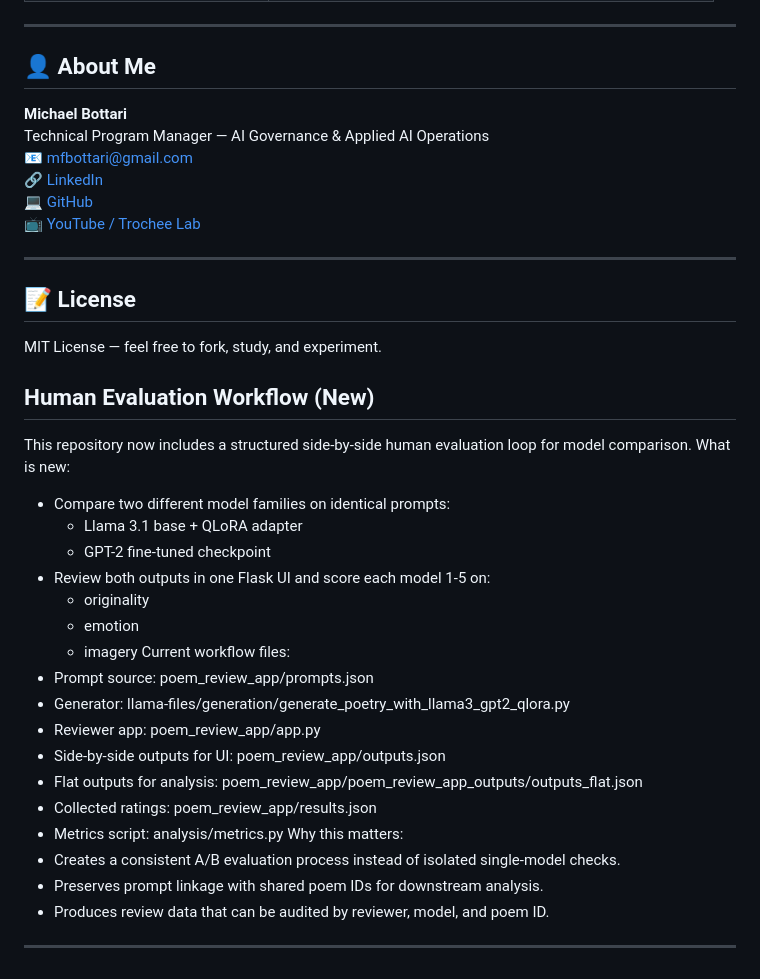
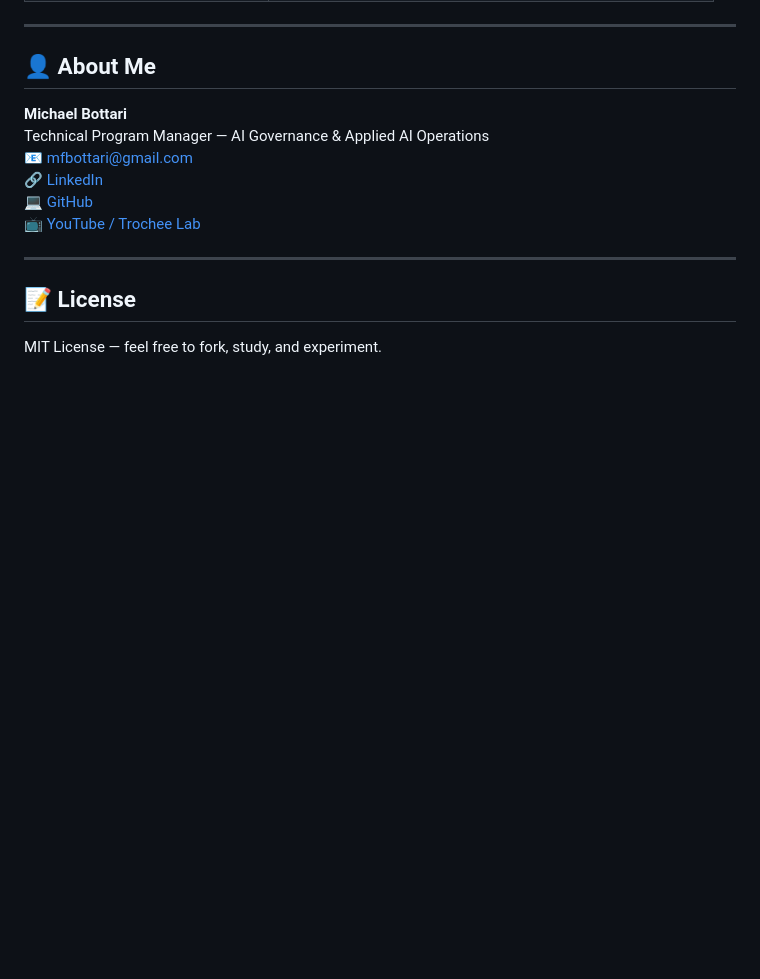
Before and after one commit to bottari/scritti, a Markdown page: README.md, the part around one of its changes. GitHub-like rendering; blank space fills up the shorter version.

```diff
--- a/README.md
+++ b/README.md
@@ -579,28 +607,3 @@ Technical Program Manager — AI Governance & Applied AI Operations
 ## 📝 **License**
 
 MIT License — feel free to fork, study, and experiment.
-
-
-## Human Evaluation Workflow (New)
-This repository now includes a structured side-by-side human evaluation loop for model comparison.
-What is new:
-- Compare two different model families on identical prompts:
-  - Llama 3.1 base + QLoRA adapter
-  - GPT-2 fine-tuned checkpoint
-- Review both outputs in one Flask UI and score each model 1-5 on:
-  - originality
-  - emotion
-  - imagery
-Current workflow files:
-- Prompt source: poem_review_app/prompts.json
-- Generator: llama-files/generation/generate_poetry_with_llama3_gpt2_qlora.py
-- Reviewer app: poem_review_app/app.py
-- Side-by-side outputs for UI: poem_review_app/outputs.json
-- Flat outputs for analysis: poem_review_app/poem_review_app_outputs/outputs_flat.json
-- Collected ratings: poem_review_app/results.json
-- Metrics script: analysis/metrics.py
-Why this matters:
-- Creates a consistent A/B evaluation process instead of isolated single-model checks.
-- Preserves prompt linkage with shared poem IDs for downstream analysis.
-- Produces review data that can be audited by reviewer, model, and poem ID.
----
```
Also changed, not shown: other parts of README.md (+41 -13 lines).
